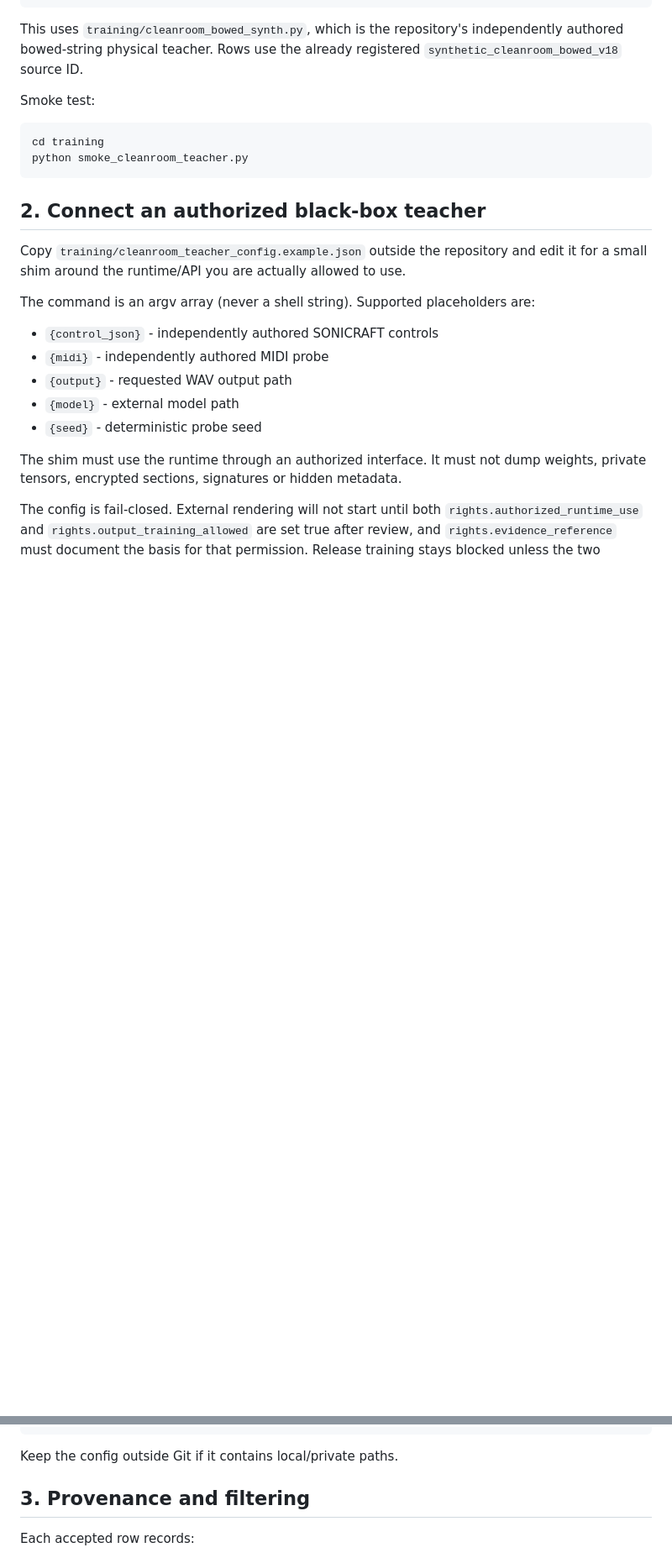
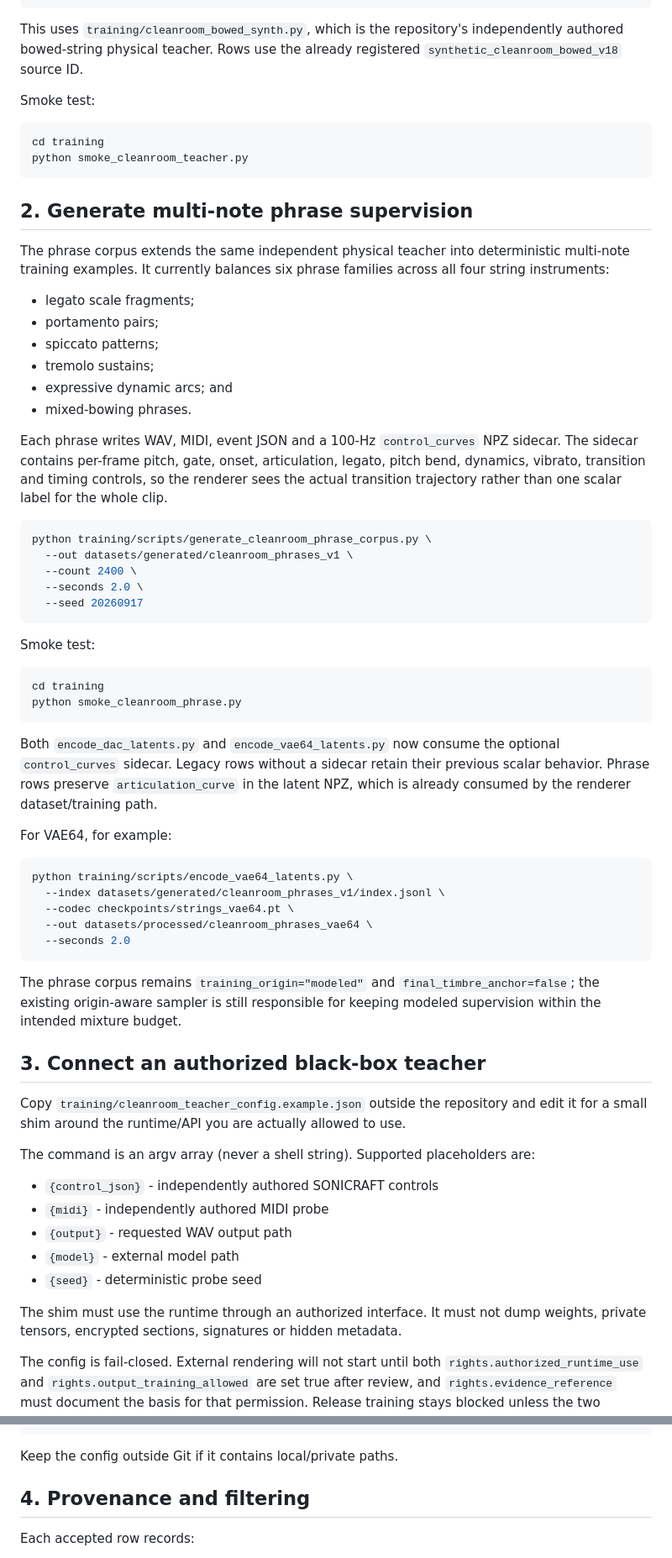
Before and after one commit to kevin781130-netizen/sonicraft-ai-strings, a Markdown page: docs/CLEANROOM_TEACHER_DISTILLATION.md, 2 parts joined by grey strips. Shown at 84% size. Drawn GitHub-style; blank space fills up the shorter version.

Commit message:
Document clean-room phrase corpus and per-frame controls

````diff
--- a/docs/CLEANROOM_TEACHER_DISTILLATION.md
+++ b/docs/CLEANROOM_TEACHER_DISTILLATION.md
@@ -66,7 +66,59 @@ cd training
 python smoke_cleanroom_teacher.py
 ```
 
-## 2. Connect an authorized black-box teacher
+## 2. Generate multi-note phrase supervision
+
+The phrase corpus extends the same independent physical teacher into deterministic
+multi-note training examples. It currently balances six phrase families across all
+four string instruments:
+
+- legato scale fragments;
+- portamento pairs;
+- spiccato patterns;
+- tremolo sustains;
+- expressive dynamic arcs; and
+- mixed-bowing phrases.
+
+Each phrase writes WAV, MIDI, event JSON and a 100-Hz `control_curves` NPZ sidecar.
+The sidecar contains per-frame pitch, gate, onset, articulation, legato, pitch bend,
+dynamics, vibrato, transition and timing controls, so the renderer sees the actual
+transition trajectory rather than one scalar label for the whole clip.
+
+```bash
+python training/scripts/generate_cleanroom_phrase_corpus.py \
+  --out datasets/generated/cleanroom_phrases_v1 \
+  --count 2400 \
+  --seconds 2.0 \
+  --seed 20260917
+```
+
+Smoke test:
+
+```bash
+cd training
+python smoke_cleanroom_phrase.py
+```
+
+Both `encode_dac_latents.py` and `encode_vae64_latents.py` now consume the optional
+`control_curves` sidecar. Legacy rows without a sidecar retain their previous scalar
+behavior. Phrase rows preserve `articulation_curve` in the latent NPZ, which is
+already consumed by the renderer dataset/training path.
+
+For VAE64, for example:
+
+```bash
+python training/scripts/encode_vae64_latents.py \
+  --index datasets/generated/cleanroom_phrases_v1/index.jsonl \
+  --codec checkpoints/strings_vae64.pt \
+  --out datasets/processed/cleanroom_phrases_vae64 \
+  --seconds 2.0
+```
+
+The phrase corpus remains `training_origin="modeled"` and
+`final_timbre_anchor=false`; the existing origin-aware sampler is still responsible
+for keeping modeled supervision within the intended mixture budget.
+
+## 3. Connect an authorized black-box teacher
 
 Copy `training/cleanroom_teacher_config.example.json` outside the repository and
 edit it for a small shim around the runtime/API you are actually allowed to use.
@@ -102,7 +154,7 @@ python training/build_cleanroom_teacher_dataset.py \
 
 Keep the config outside Git if it contains local/private paths.
 
-## 3. Provenance and filtering
+## 4. Provenance and filtering
 
 Each accepted row records:
 
````
Also changed, not shown: other parts of docs/CLEANROOM_TEACHER_DISTILLATION.md (+2 -2 lines).
